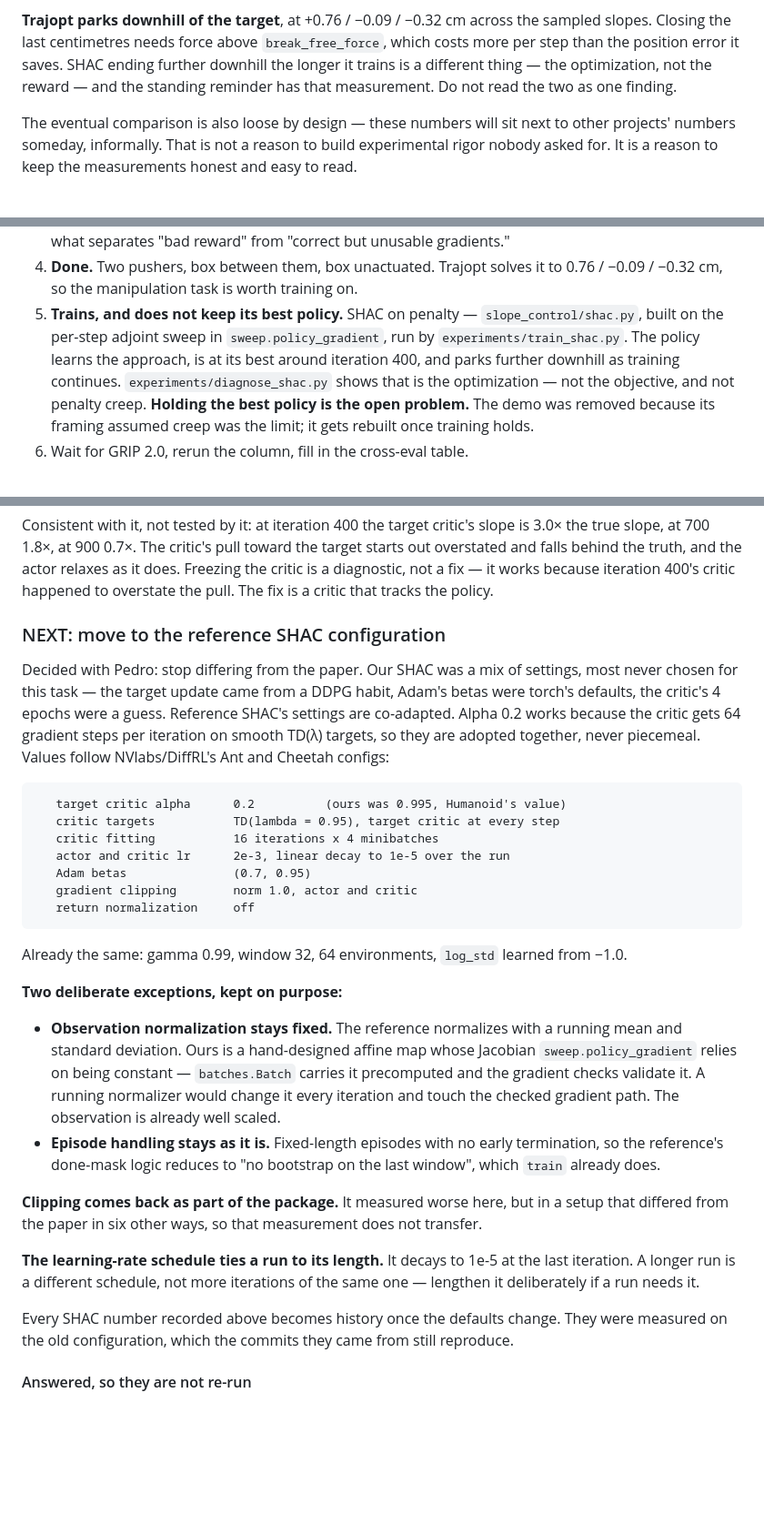
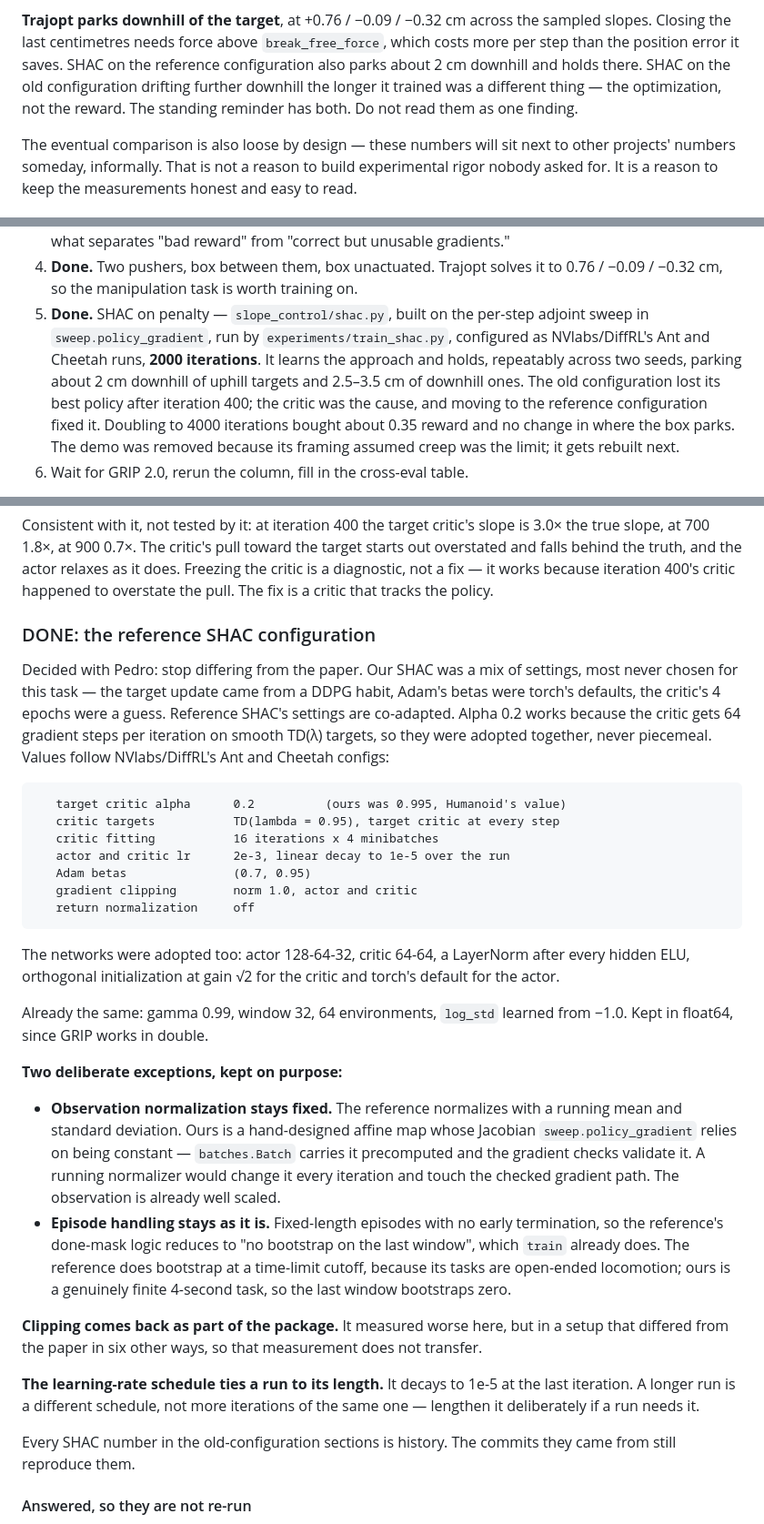
Before and after one commit to Pesmart12/Slope-Controller, a Markdown page: CLAUDE.md, 3 parts joined by grey strips. Shown at 91% size. Rendered like a GitHub page; blank space fills up the shorter version.

````diff
--- a/CLAUDE.md
+++ b/CLAUDE.md
@@ -85,9 +85,11 @@ table of it here any more.
 **Trajopt parks downhill of the target**, at +0.76 / −0.09 / −0.32 cm
 across the sampled slopes. Closing the last centimetres needs force above
 `break_free_force`, which costs more per step than the position error it
-saves. SHAC ending further downhill the longer it trains is a different
-thing — the optimization, not the reward — and the standing reminder has
-that measurement. Do not read the two as one finding.
+saves. SHAC on the reference configuration also parks about 2 cm
+downhill and holds there. SHAC on the old configuration drifting further
+downhill the longer it trained was a different thing — the optimization,
+not the reward. The standing reminder has both. Do not read them as one
+finding.
 
 The eventual comparison is also loose by design — these numbers will sit
 next to other projects' numbers someday, informally. That is not a reason to
@@ -222,15 +227,17 @@ so a session knows where it is.
 4. **Done.** Two pushers, box between them, box unactuated. Trajopt solves
    it to 0.76 / −0.09 / −0.32 cm, so the manipulation task is worth
    training on.
-5. **Trains, and does not keep its best policy.** SHAC on penalty —
-   `slope_control/shac.py`, built on the per-step adjoint sweep in
-   `sweep.policy_gradient`, run by `experiments/train_shac.py`. The policy
-   learns the approach, is at its best around iteration 400, and parks
-   further downhill as training continues. `experiments/diagnose_shac.py`
-   shows that is the optimization — not the objective, and not penalty
-   creep. **Holding the best policy is the open problem.** The demo was
-   removed because its framing assumed creep was the limit; it gets
-   rebuilt once training holds.
+5. **Done.** SHAC on penalty — `slope_control/shac.py`, built on the
+   per-step adjoint sweep in `sweep.policy_gradient`, run by
+   `experiments/train_shac.py`, configured as NVlabs/DiffRL's Ant and
+   Cheetah runs, **2000 iterations**. It learns the approach and holds,
+   repeatably across two seeds, parking about 2 cm downhill of uphill
+   targets and 2.5–3.5 cm of downhill ones. The old configuration lost its
+   best policy after iteration 400; the critic was the cause, and moving
+   to the reference configuration fixed it. Doubling to 4000 iterations
+   bought about 0.35 reward and no change in where the box parks. The
+   demo was removed because its framing assumed creep was the limit; it
+   gets rebuilt next.
 6. Wait for GRIP 2.0, rerun the column, fill in the cross-eval table.
 
 Steps 2–5 need nothing from GRIP that does not already exist. **Do not build
@@ -621,14 +704,14 @@ the actor relaxes as it does. Freezing the critic is a diagnostic, not a
 fix — it works because iteration 400's critic happened to overstate the
 pull. The fix is a critic that tracks the policy.
 
-### NEXT: move to the reference SHAC configuration
+### DONE: the reference SHAC configuration
 
 Decided with Pedro: stop differing from the paper. Our SHAC was a mix of
 settings, most never chosen for this task — the target update came from a
 DDPG habit, Adam's betas were torch's defaults, the critic's 4 epochs were
 a guess. Reference SHAC's settings are co-adapted. Alpha 0.2 works
 because the critic gets 64 gradient steps per iteration on smooth TD(λ)
-targets, so they are adopted together, never piecemeal. Values follow
+targets, so they were adopted together, never piecemeal. Values follow
 NVlabs/DiffRL's Ant and Cheetah configs:
 
 ```
@@ -641,8 +724,12 @@ NVlabs/DiffRL's Ant and Cheetah configs:
    return normalization     off
 ```
 
+The networks were adopted too: actor 128-64-32, critic 64-64, a
+LayerNorm after every hidden ELU, orthogonal initialization at gain √2
+for the critic and torch's default for the actor.
+
 Already the same: gamma 0.99, window 32, 64 environments, `log_std`
-learned from −1.0.
+learned from −1.0. Kept in float64, since GRIP works in double.
 
 **Two deliberate exceptions, kept on purpose:**
 
@@ -654,7 +741,10 @@ learned from −1.0.
   checked gradient path. The observation is already well scaled.
 - **Episode handling stays as it is.** Fixed-length episodes with no early
   termination, so the reference's done-mask logic reduces to "no bootstrap
-  on the last window", which `train` already does.
+  on the last window", which `train` already does. The reference does
+  bootstrap at a time-limit cutoff, because its tasks are open-ended
+  locomotion; ours is a genuinely finite 4-second task, so the last
+  window bootstraps zero.
 
 **Clipping comes back as part of the package.** It measured worse here,
 but in a setup that differed from the paper in six other ways, so that
@@ -665,9 +755,8 @@ measurement does not transfer.
 more iterations of the same one — lengthen it deliberately if a run
 needs it.
 
-Every SHAC number recorded above becomes history once the defaults
-change. They were measured on the old configuration, which the commits
-they came from still reproduce.
+Every SHAC number in the old-configuration sections is history. The
+commits they came from still reproduce them.
 
 #### Answered, so they are not re-run
 
````
Also changed, not shown: other parts of CLAUDE.md (+87 -8 lines), README.md (+19 -12 lines), figures/shac_diagnosis.png, 4 other files.
